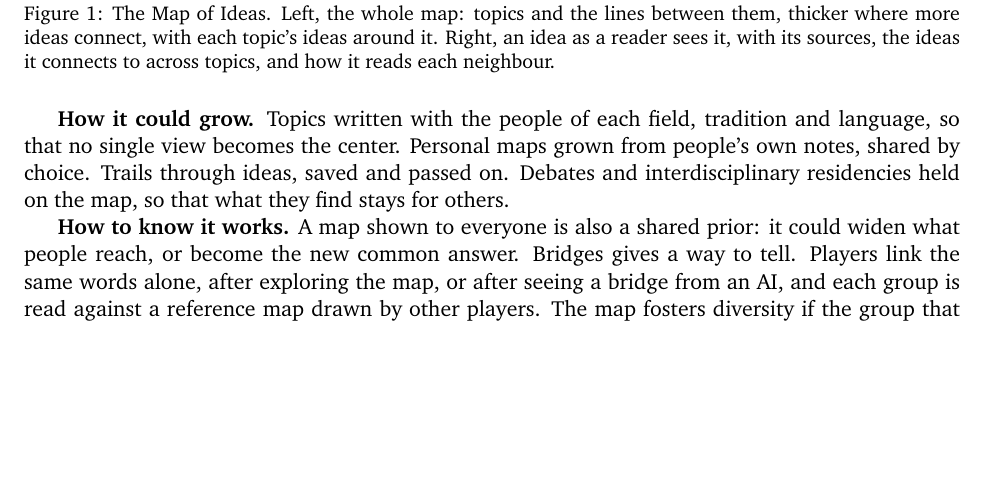
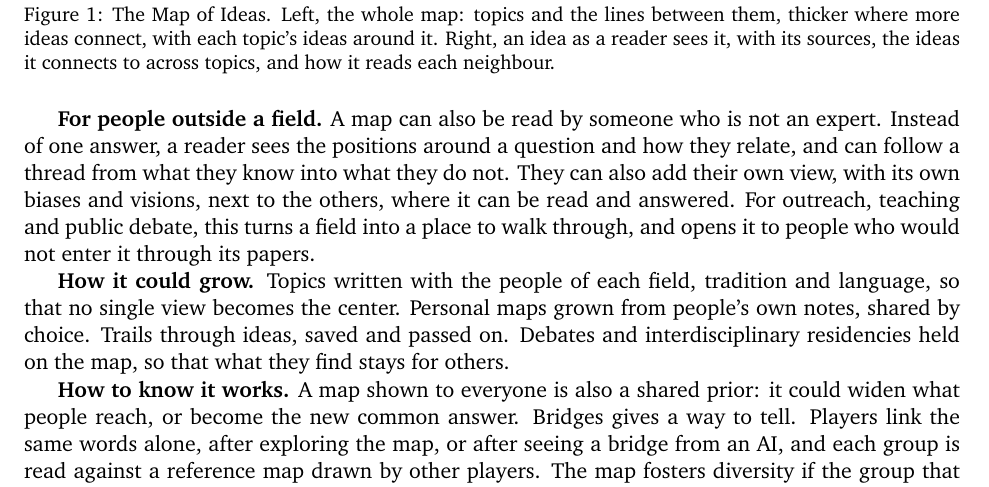
Before and after one commit to nefinia/epistemic-bridges, a LaTeX paper (fostering/main.tex): part of page 3 of 6, cut so that both start at the same text, the shorter picture padded with empty space. Compiled offline with pdfLaTeX.

Commit message:
Position paper: the map for people outside a field
Co-Authored-By: Claude Opus 5.5 <noreply@anthropic.com>
Claude-Session: https://claude.ai/code/session_016aGXwjQmCDMdy6dW4SqNZc

```diff
--- a/fostering/main.tex
+++ b/fostering/main.tex
@@ -89,6 +89,8 @@ The Map of Ideas (\href{https://mapideas.org}{mapideas.org}, Figure~\ref{fig:map
 \label{fig:map}
 \end{figure}
 
+\textbf{For people outside a field.} A map can also be read by someone who is not an expert. Instead of one answer, a reader sees the positions around a question and how they relate, and can follow a thread from what they know into what they do not. They can also add their own view, with its own biases and visions, next to the others, where it can be read and answered. For outreach, teaching and public debate, this turns a field into a place to walk through, and opens it to people who would not enter it through its papers.
+
 \textbf{How it could grow.} Topics written with the people of each field, tradition and language, so that no single view becomes the center. Personal maps grown from people's own notes, shared by choice. Trails through ideas, saved and passed on. Debates and interdisciplinary residencies held on the map, so that what they find stays for others.
 
 \textbf{How to know it works.} A map shown to everyone is also a shared prior: it could widen what people reach, or become the new common answer. Bridges gives a way to tell. Players link the same words alone, after exploring the map, or after seeing a bridge from an AI, and each group is read against a reference map drawn by other players. The map fosters diversity if the group that used it reaches further and still lands where people go. After answering, players could also see where their own connection sits among everyone's.
```
Also changed, not shown: fostering/main.pdf.
